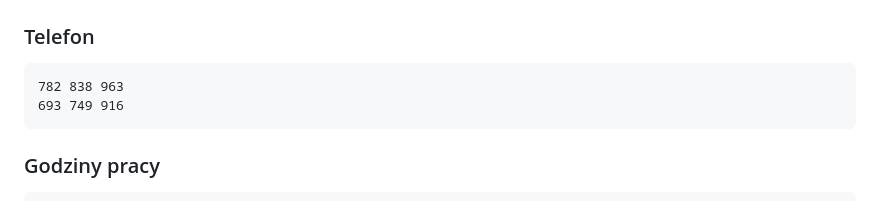
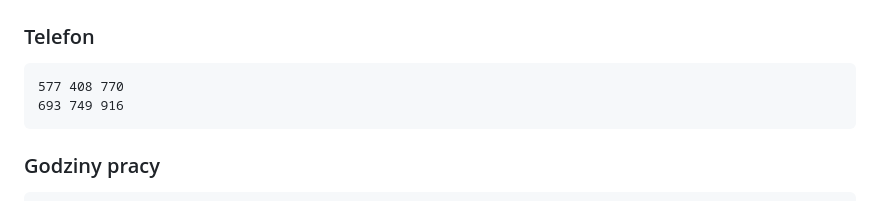
Before and after one commit to maciej-kucharczyk/strona, a Markdown page: README.md, the part around the change. Rendered like a GitHub page.

Commit message:
Update contact phone number in README

````diff
--- a/README.md
+++ b/README.md
@@ -4,7 +4,7 @@
 
 ### Telefon
 ```
-782 838 963
+577 408 770
 693 749 916
 ```
 
````
